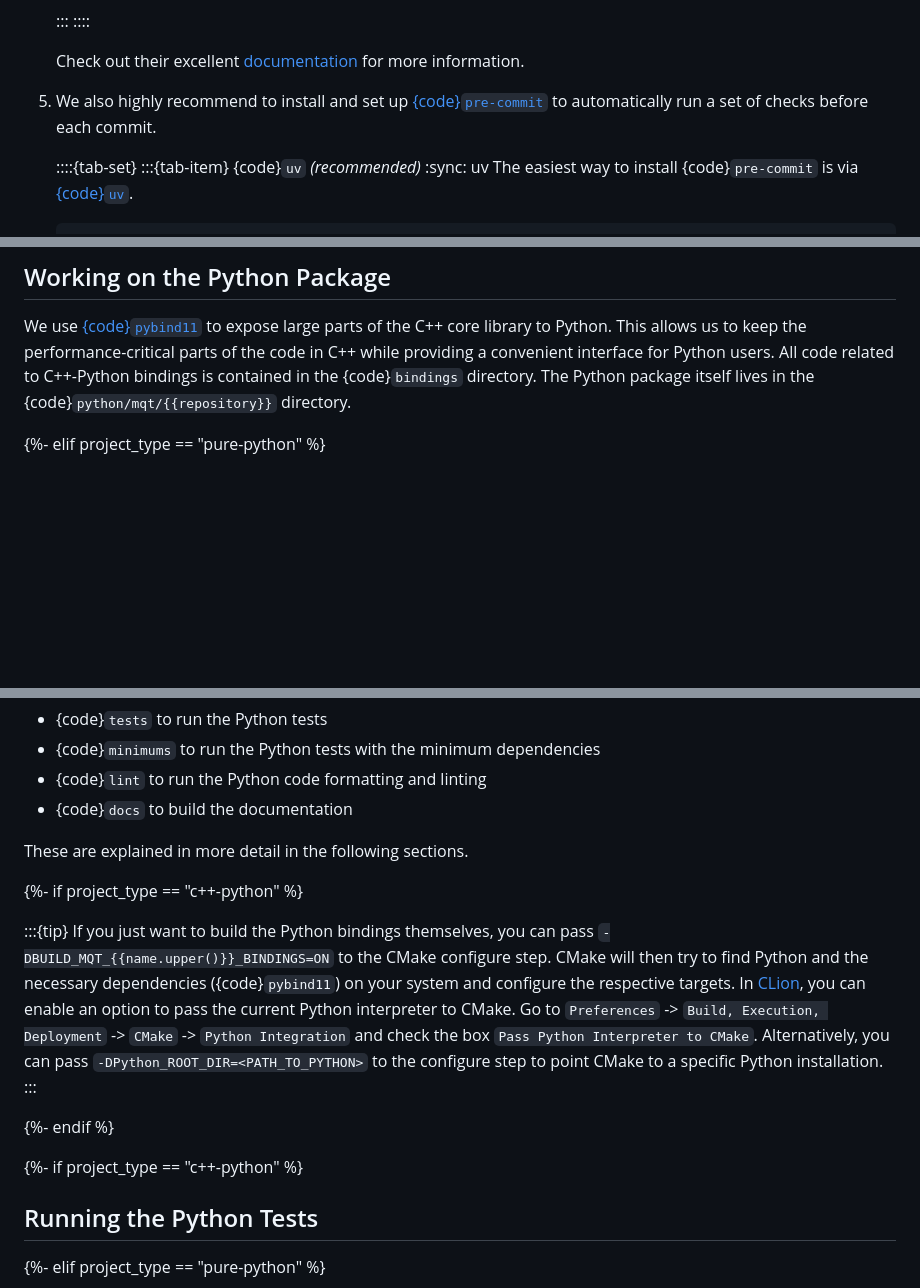
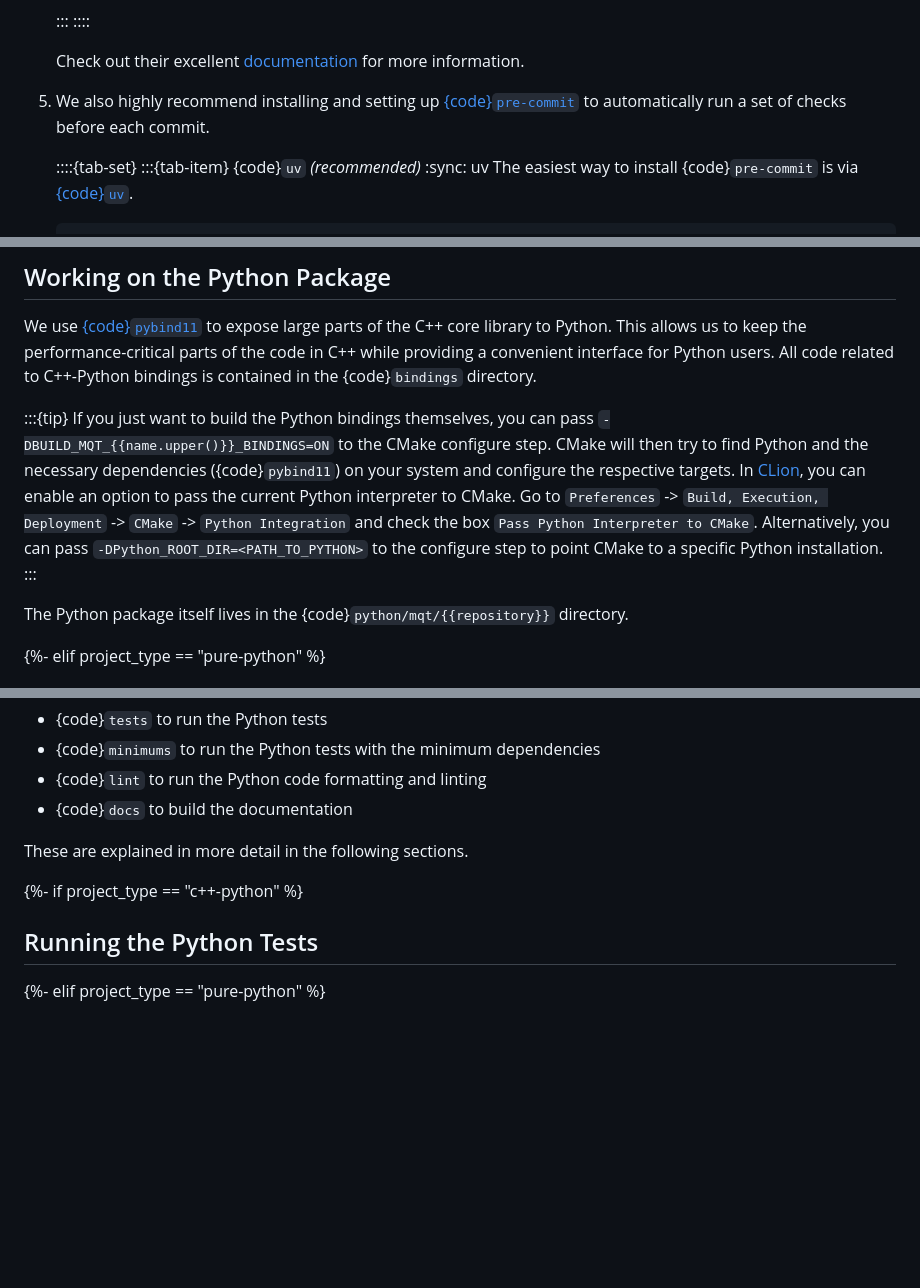
Before and after one commit to munich-quantum-toolkit/templates, a Markdown page: templates/development_guide.md, 3 parts joined by grey strips. Rendered like a GitHub page; blank space fills up the shorter version.

```diff
--- a/templates/development_guide.md
+++ b/templates/development_guide.md
@@ -71,7 +71,7 @@ This guide will get you started.
 
    Check out their excellent [documentation][uv] for more information.
 
-5. We also highly recommend to install and set up [{code}`pre-commit`][pre-commit] to automatically run a set of checks before each commit.
+5. We also highly recommend installing and setting up [{code}`pre-commit`][pre-commit] to automatically run a set of checks before each commit.
 
    ::::{tab-set}
    :::{tab-item} {code}`uv` _(recommended)_
@@ -275,6 +276,15 @@ See the [Working on the Documentation](#working-on-the-documentation) section fo
 We use [{code}`pybind11`](https://pybind11.readthedocs.io/en/stable) to expose large parts of the C++ core library to Python.
 This allows us to keep the performance-critical parts of the code in C++ while providing a convenient interface for Python users.
 All code related to C++-Python bindings is contained in the {code}`bindings` directory.
+
+:::{tip}
+If you just want to build the Python bindings themselves, you can pass `-DBUILD_MQT_{{name.upper()}}_BINDINGS=ON` to the CMake configure step.
+CMake will then try to find Python and the necessary dependencies ({code}`pybind11`) on your system and configure the respective targets.
+In [CLion][clion], you can enable an option to pass the current Python interpreter to CMake.
+Go to `Preferences` -> `Build, Execution, Deployment` -> `CMake` -> `Python Integration` and check the box `Pass Python Interpreter to CMake`.
+Alternatively, you can pass `-DPython_ROOT_DIR=<PATH_TO_PYTHON>` to the configure step to point CMake to a specific Python installation.
+:::
+
 The Python package itself lives in the {code}`python/mqt/{{repository}}` directory.
 
 {%- elif project_type == "pure-python" %}
@@ -406,18 +416,6 @@ These are explained in more detail in the following sections.
 
 {%- if project_type == "c++-python" %}
 
-:::{tip}
-If you just want to build the Python bindings themselves, you can pass `-DBUILD_MQT_{{name.upper()}}_BINDINGS=ON` to the CMake configure step.
-CMake will then try to find Python and the necessary dependencies ({code}`pybind11`) on your system and configure the respective targets.
-In [CLion][clion], you can enable an option to pass the current Python interpreter to CMake.
-Go to `Preferences` -> `Build, Execution, Deployment` -> `CMake` -> `Python Integration` and check the box `Pass Python Interpreter to CMake`.
-Alternatively, you can pass `-DPython_ROOT_DIR=<PATH_TO_PYTHON>` to the configure step to point CMake to a specific Python installation.
-:::
-
-{%- endif %}
-
-{%- if project_type == "c++-python" %}
-
 ## Running the Python Tests
 
 {%- elif project_type == "pure-python" %}
```
Also changed, not shown: other parts of templates/development_guide.md (+26 -13 lines).
